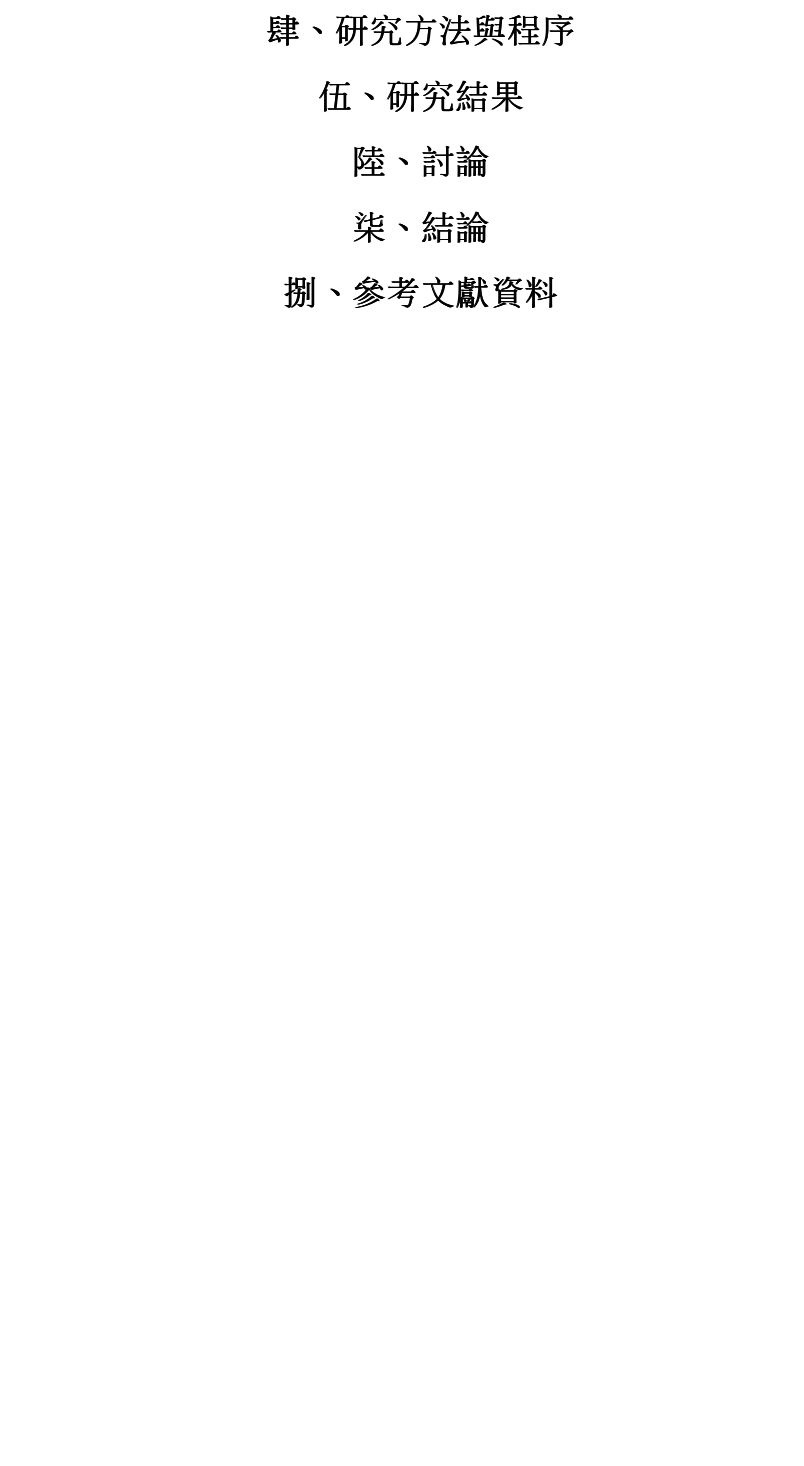
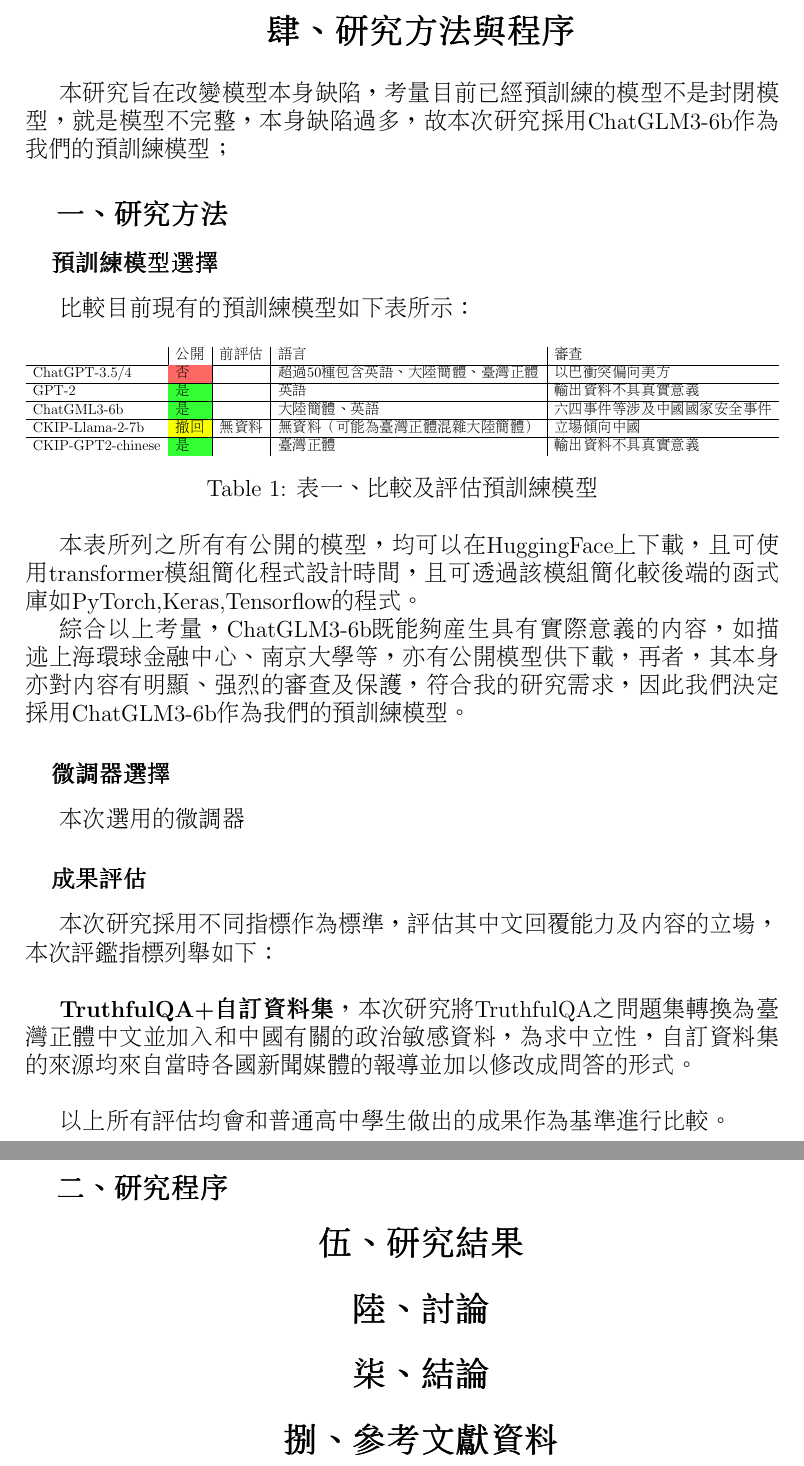
Before and after one commit to lsjle/2024-science-fair, a LaTeX document (main.tex): part of page 4 of 4 before the commit and two parts of pages 4 and 5 of 5 after it, the two joined at a grey line, cut so that both start at the same text, the shorter picture padded with empty space. Compiled offline with pdfLaTeX.

Commit message:
Finish method

```diff
--- a/main.tex
+++ b/main.tex
@@ -1,7 +1,11 @@
 \documentclass[12pt,a4paper,Times New Roman,UTF8]{article}
 \usepackage[utf8]{inputenc}
 \usepackage{CJKutf8}
+\usepackage{indentfirst}
+\usepackage{booktabs}
+\usepackage[table,xcdraw]{xcolor}
 \usepackage{csquotes}
+\usepackage{float}
 \usepackage[
 backend=biber,
 style=authoryear-icomp,
@@ -13,6 +17,7 @@
 \titleformat{\section}[block]{\Large\bfseries\filcenter}{}{1em}{}
 \renewcommand{\thesection}{}
 \renewcommand{\thesubsection}{}
+\renewcommand{\thesubsubsection}{}
 \title{修正自然語言模型自身機制}
 \author{吳泰澄}
 \date{January 2024}
@@ -46,6 +51,42 @@
 	\end{itemize}
 	本次的測試環境及所有的程式均可在Github上找到，請參見：
 	\section{肆、 研究方法與程序}
+	本研究旨在改變模型本身缺陷，考量目前已經預訓練的模型不是封閉模型，就是模型不完整，本身缺陷過多，故本次研究採用ChatGLM3-6b作為我們的預訓練模型；
+	\subsection{一、 研究方法}
+	\subsubsection{預訓練模型選擇}
+	比較目前現有的預訓練模型如下表所示：
+	\begin{table}[H]
+		\resizebox{\textwidth}{!}{%
+			\begin{tabular}{l|l|l|l|l}
+				& 公開                                               & 前評估 & 語言                   & 審查               \\ \hline
+				ChatGPT-3.5/4     & \cellcolor[HTML]{FD6864}否                        &     & 超過50種 包含英語、大陸簡體、臺灣正體 & 以巴衝突偏向美方         \\ \hline
+				GPT-2             & \cellcolor[HTML]{34FF34}{\color[HTML]{000000} 是} &     & 英語                   & 輸出資料不具真實意義       \\ \hline
+				ChatGML3-6b       & \cellcolor[HTML]{34FF34}是                        &     & 大陸簡體、英語              & 六四事件等 涉及中國國家安全事件 \\ \hline
+				CKIP-Llama-2-7b   & \cellcolor[HTML]{F8FF00}撤回                       & 無資料 & 無資料（可能為臺灣正體混雜大陸簡體）   & 立場傾向中國           \\ \hline
+				CKIP-GPT2-chinese & \cellcolor[HTML]{34FF34}是                        &     & 臺灣正體                 & 輸出資料不具真實意義
+			\end{tabular}%
+		}
+	\caption{表一、比較及評估預訓練模型}
+	\label{tab:1}
+	\end{table}
+	本表所列之所有有公開的模型，均可以在HuggingFace上下載，且可使用transformer模組簡化程式設計時間，且可透過該模組簡化較後端的函式庫如PyTorch,Keras,Tensorflow的程式。
+
+	綜合以上考量，ChatGLM3-6b既能夠產生具有實際意義的內容，如描述上海環球金融中心、南京大學等，亦有公開模型供下載，再者，其本身亦對內容有明顯、強烈的審查及保護，符合我的研究需求，因此我們決定採用ChatGLM3-6b作為我們的預訓練模型。
+
+
+	\subsubsection{微調器選擇}
+	本次選用的微調器
+	\subsubsection{成果評估}
+	本次研究採用不同指標作為標準，評估其中文回覆能力及內容的立場，本次評鑑指標列舉如下：
+	\newline
+
+	\textbf{TruthfulQA+自訂資料集}，本次研究將TruthfulQA之問題集轉換為臺灣正體中文並加入和中國有關的政治敏感資料，為求中立性，自訂資料集的來源均來自當時各國新聞媒體的報導並加以修改成問答的形式。
+
+	\textbf{}
+
+	以上所有評估均會和普通高中學生做出的成果作為基準進行比較。
+	\subsection{二、 研究程序}
+
 	\section{伍、 研究結果}
 	\section{陸、 討論}
 	\section{柒、 結論}
```
Also changed, not shown: ref.bib (+8 -0 lines).
